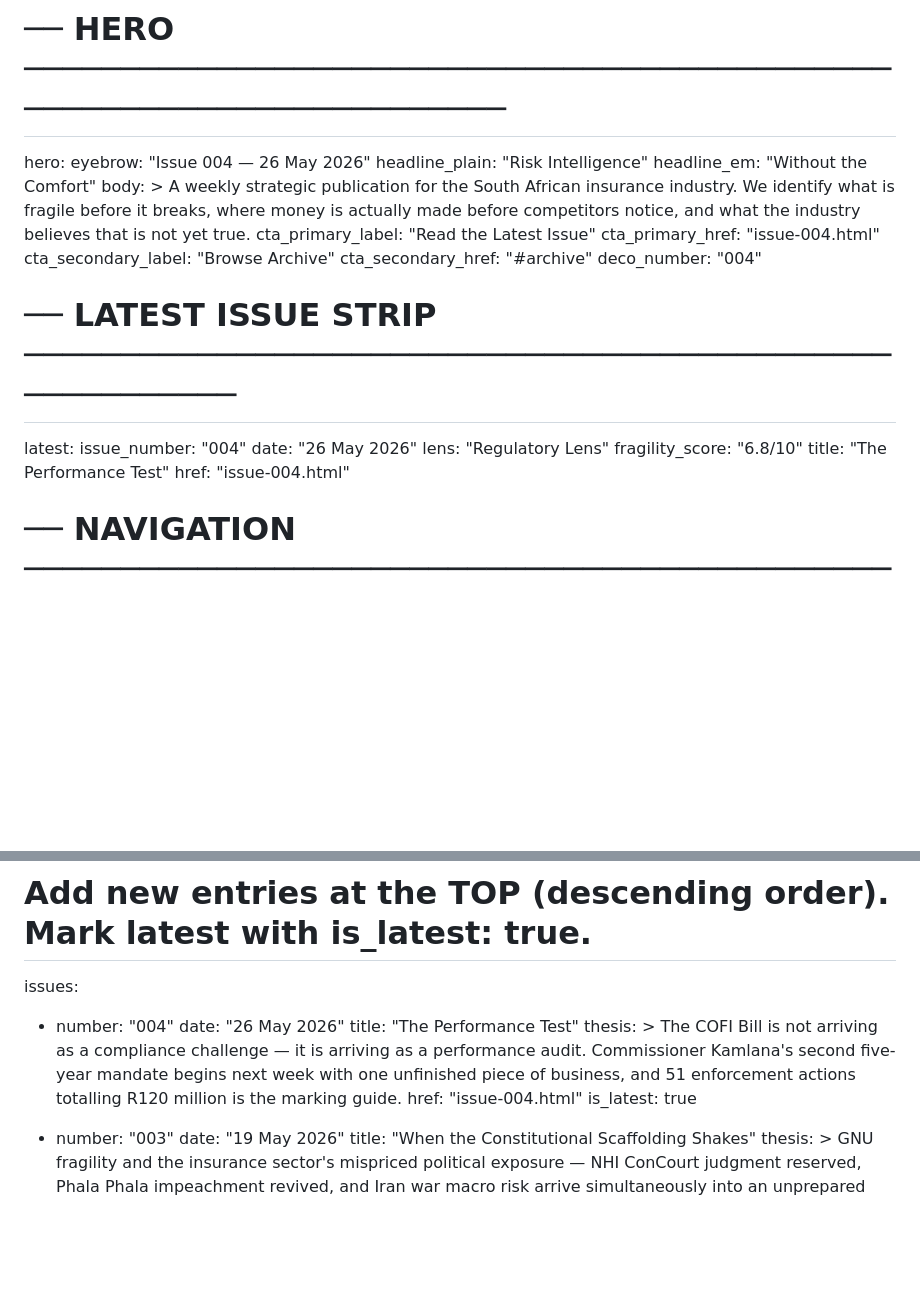
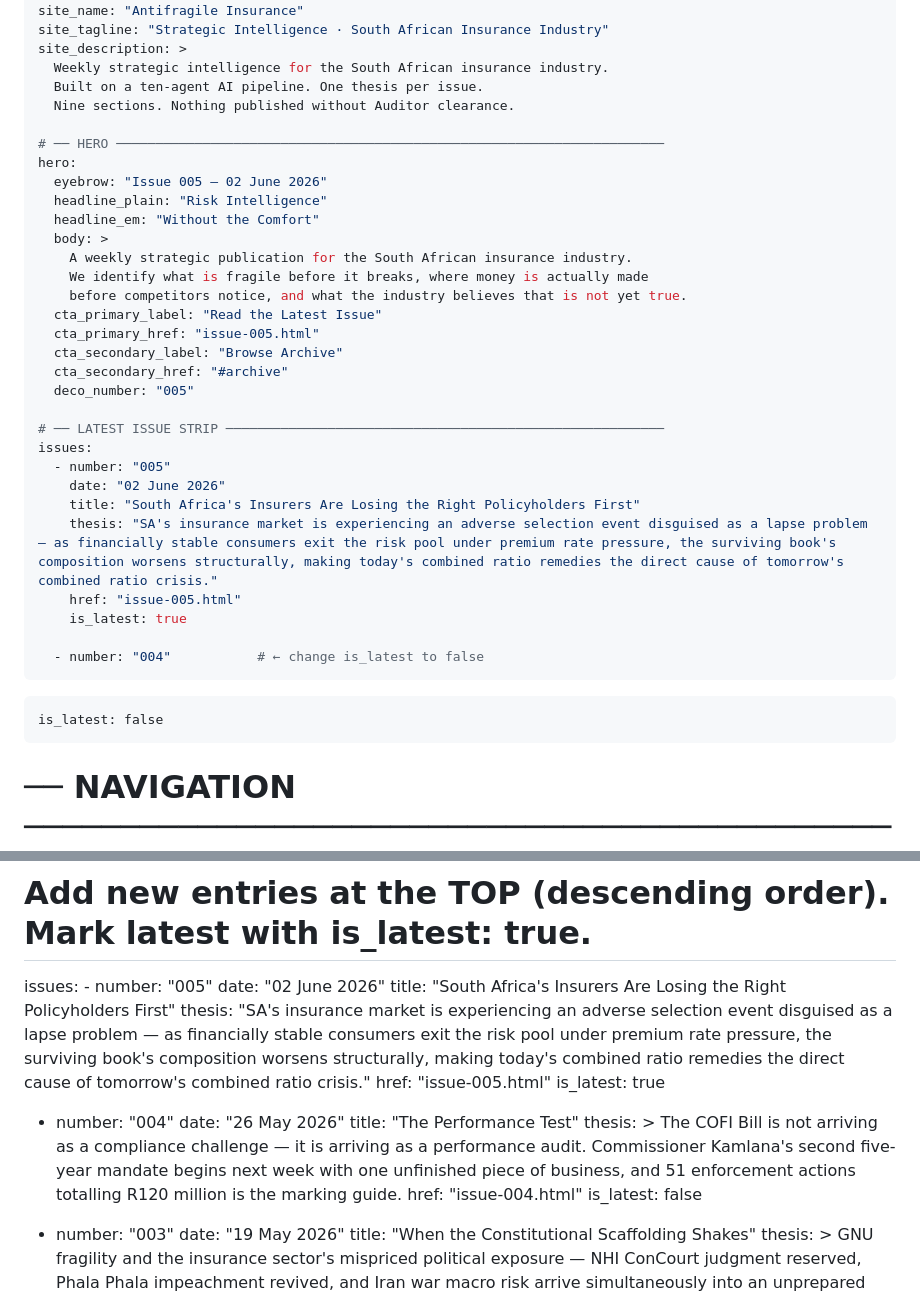
Before and after one commit to 1906reblabs/mzansi-afi, a Markdown page: afi-build/content/index.md, 2 parts joined by grey strips. Drawn GitHub-style; blank space fills up the shorter version.

Commit message:
Update issue details for Issue 005

```diff
--- a/afi-build/content/index.md
+++ b/afi-build/content/index.md
@@ -9,7 +9,7 @@ site_description: >
 
 # ── HERO ──────────────────────────────────────────────────────────────────────
 hero:
-  eyebrow: "Issue 004 — 26 May 2026"
+  eyebrow: "Issue 005 — 02 June 2026"
   headline_plain: "Risk Intelligence"
   headline_em: "Without the Comfort"
   body: >
@@ -17,19 +17,23 @@ hero:
     We identify what is fragile before it breaks, where money is actually made
     before competitors notice, and what the industry believes that is not yet true.
   cta_primary_label: "Read the Latest Issue"
-  cta_primary_href: "issue-004.html"
+  cta_primary_href: "issue-005.html"
   cta_secondary_label: "Browse Archive"
   cta_secondary_href: "#archive"
-  deco_number: "004"
+  deco_number: "005"
 
 # ── LATEST ISSUE STRIP ────────────────────────────────────────────────────────
-latest:
-  issue_number: "004"
-  date: "26 May 2026"
-  lens: "Regulatory Lens"
-  fragility_score: "6.8/10"
-  title: "The Performance Test"
-  href: "issue-004.html"
+issues:
+  - number: "005"
+    date: "02 June 2026"
+    title: "South Africa's Insurers Are Losing the Right Policyholders First"
+    thesis: "SA's insurance market is experiencing an adverse selection event disguised as a lapse problem — as financially stable consumers exit the risk pool under premium rate pressure, the surviving book's composition worsens structurally, making today's combined ratio remedies the direct cause of tomorrow's combined ratio crisis."
+    href: "issue-005.html"
+    is_latest: true
+
+  - number: "004"           # ← change is_latest to false
+    ...
+    is_latest: false
 
 # ── NAVIGATION ────────────────────────────────────────────────────────────────
 nav:
@@ -47,6 +51,13 @@ nav:
 # ── ISSUE ARCHIVE ─────────────────────────────────────────────────────────────
 # Add new entries at the TOP (descending order). Mark latest with is_latest: true.
 issues:
+    - number: "005"
+    date: "02 June 2026"
+    title: "South Africa's Insurers Are Losing the Right Policyholders First"
+    thesis: "SA's insurance market is experiencing an adverse selection event disguised as a lapse problem — as financially stable consumers exit the risk pool under premium rate pressure, the surviving book's composition worsens structurally, making today's combined ratio remedies the direct cause of tomorrow's combined ratio crisis."
+    href: "issue-005.html"
+    is_latest: true
+
   - number: "004"
     date: "26 May 2026"
     title: "The Performance Test"
@@ -56,7 +67,7 @@ issues:
       begins next week with one unfinished piece of business, and 51 enforcement
       actions totalling R120 million is the marking guide.
     href: "issue-004.html"
-    is_latest: true
+    is_latest: false
 
   - number: "003"
     date: "19 May 2026"
```
